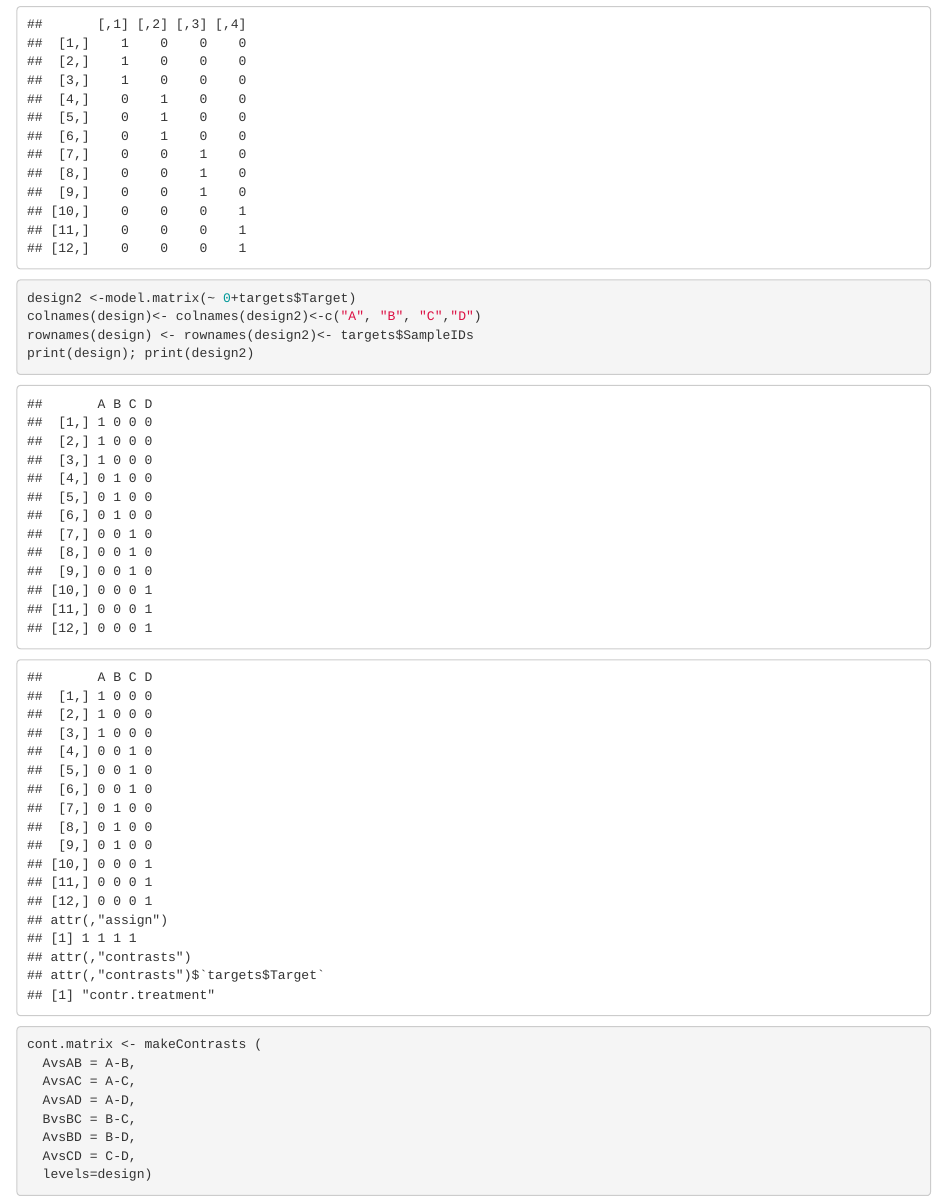
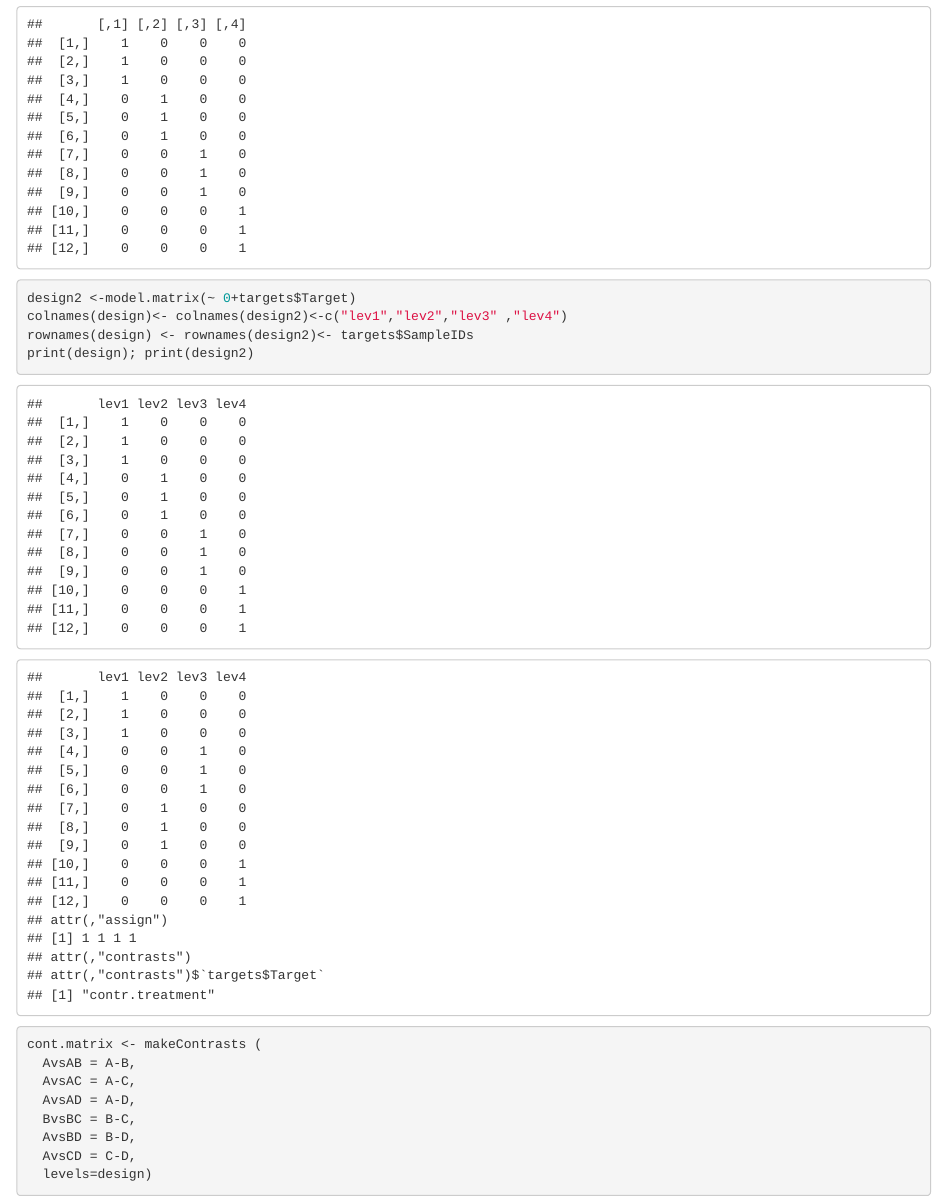
Before and after one commit to chechu28/R-fales_Asier_OmicsTechniques, an R Markdown document (Exercise_2/ex2.2_clase.Rmd): the page in a window 1100 px wide, from 1010 px down. Rendered offline with R 4.5, knitr and Pandoc, with nearby package versions; some code elsewhere in the file could not run offline.

Commit message:
update2.0

````diff
--- a/Exercise_2/ex2.2_clase.Rmd
+++ b/Exercise_2/ex2.2_clase.Rmd
@@ -40,7 +40,7 @@ design<-matrix(
   nrow=12,byrow=F)
 design
 design2 <-model.matrix(~ 0+targets$Target)
-colnames(design)<- colnames(design2)<-c("A", "B", "C","D")
+colnames(design)<- colnames(design2)<-c("lev1","lev2","lev3" ,"lev4")
 rownames(design) <- rownames(design2)<- targets$SampleIDs
 print(design); print(design2)
 ```
````
Also changed, not shown: Exercise_2/ex2.R (+1 -1 lines), Exercise_2/exercise_2.Rmd (+2 -1 lines).
